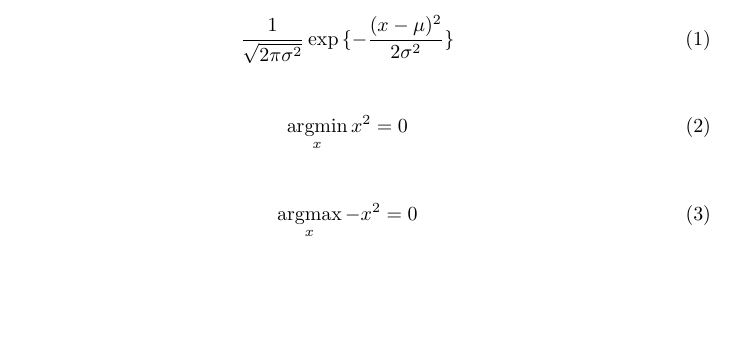
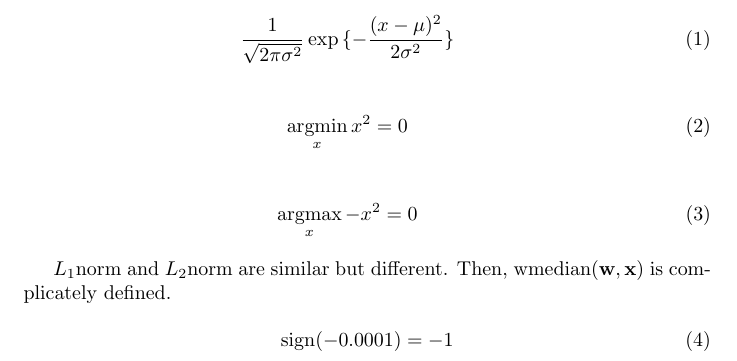
Before and after one commit to konabe/MyTeXeNv, a LaTeX document (test.tex, which reads konabe.sty): part of the page, cut so that both start at the same text, the shorter picture padded with empty space. Compiled offline with pdfLaTeX.

Commit message:
定義追加

```diff
--- a/konabe.sty
+++ b/konabe.sty
@@ -15,3 +15,15 @@
 % arg系
 \newcommand{\argmax}{\mathop{\rm argmax}\limits}
 \newcommand{\argmin}{\mathop{\rm argmin}\limits}
+
+% ニーモニック
+\newcommand{\lone}{$L_1$}
+\newcommand{\ltwo}{$L_2$}
+
+% 関数名
+\newcommand{\wmedian}[2]{
+	{\rm wmedian}(\textbf{#1}, \textbf{#2})
+}
+\newcommand{\sign}[1]{
+	{\rm sign}(#1)
+}
--- a/test.tex
+++ b/test.tex
@@ -15,4 +15,12 @@
 \argmax_{x} -x^2 = 0
 \end{eqnarray}
 
+\lone norm and \ltwo norm are similar  but different.
+Then, $\wmedian{w}{x}$ is complicately defined.
+
+\begin{equation}
+\sign{-0.0001} = -1
+\end{equation}
+
+
 \end{document}
```
